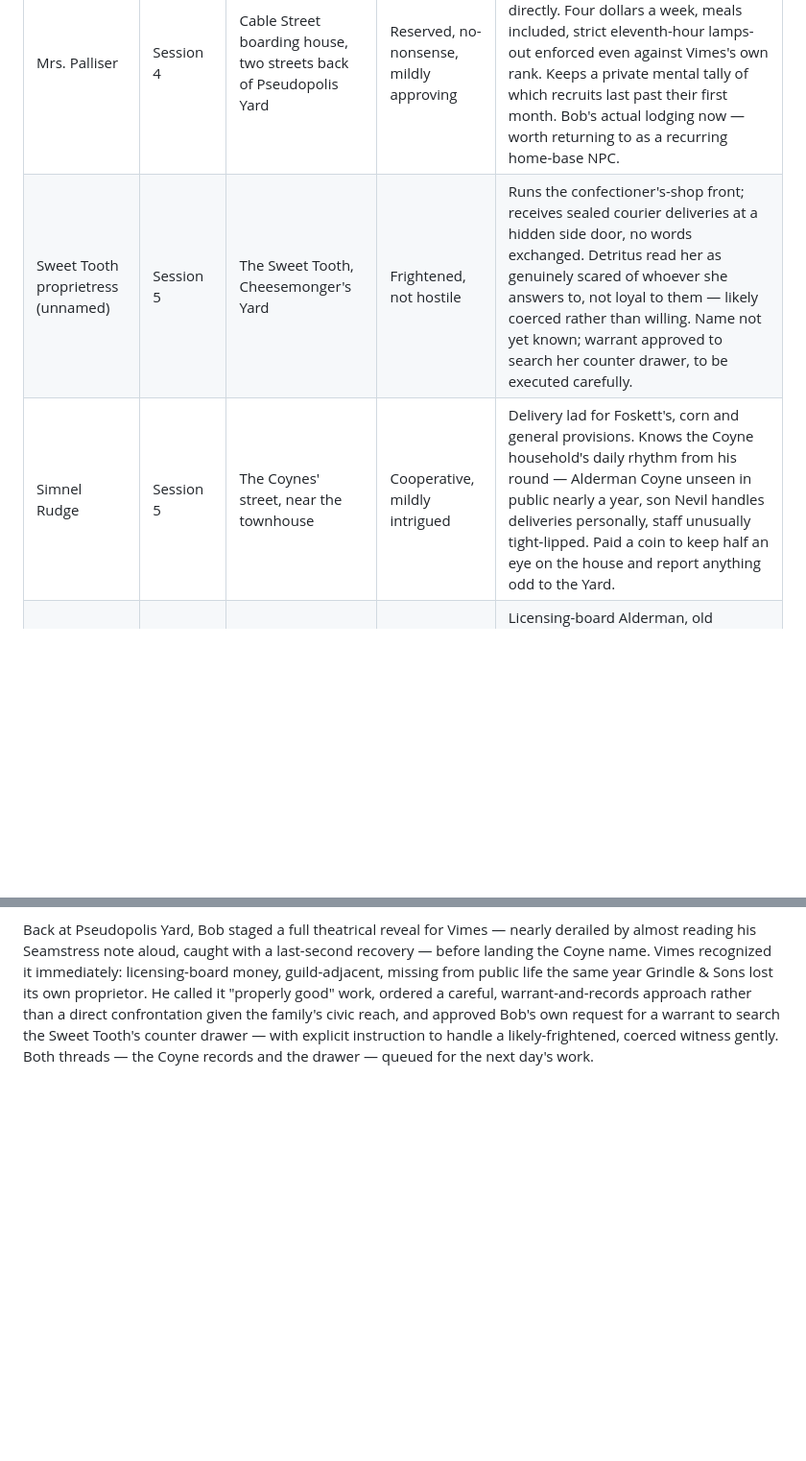
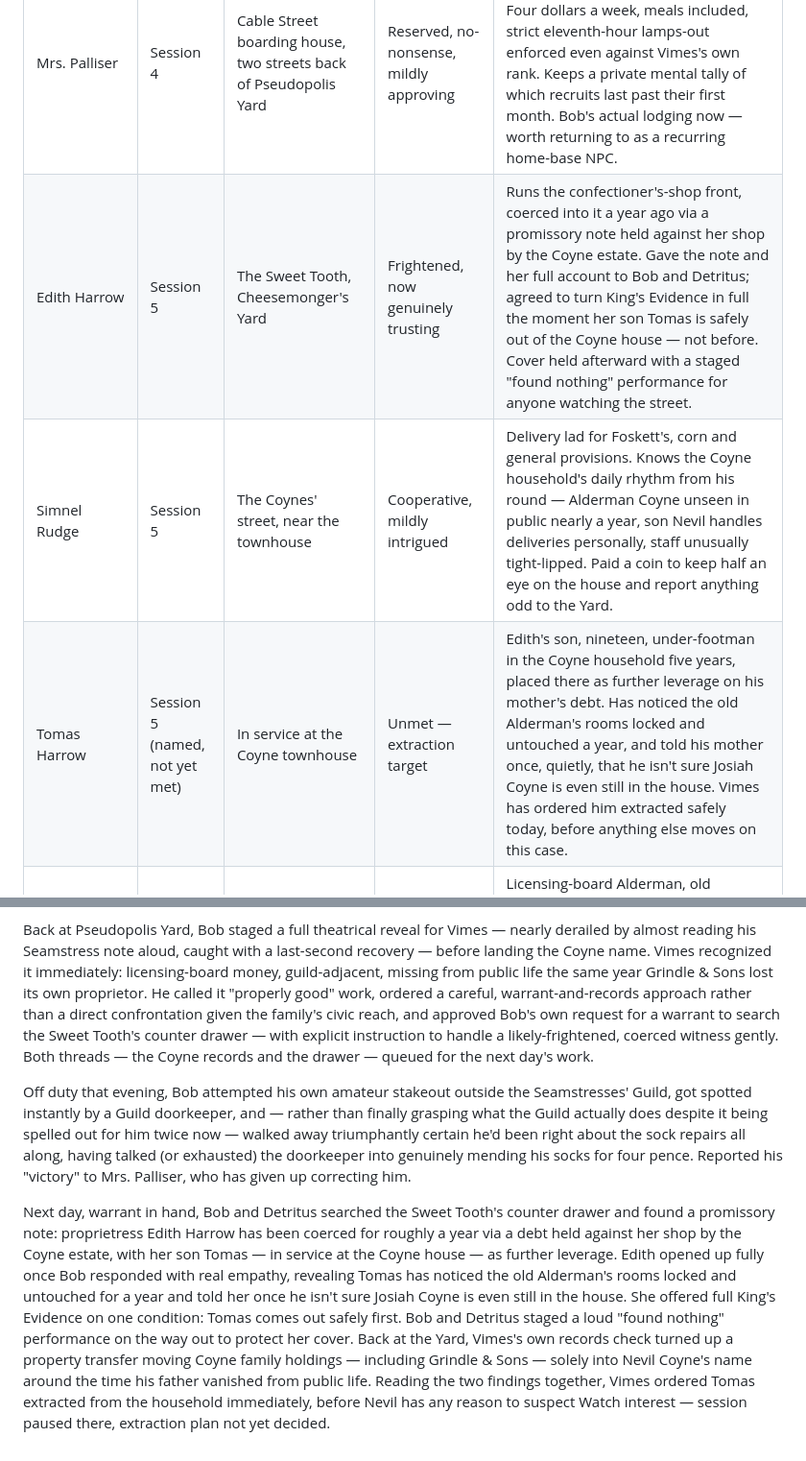
Before and after one commit to rmcneill2828-art/discworld-5e-campaign, a Markdown page: campaign-log.md, 2 parts joined by grey strips. Shown at 96% size. Drawn GitHub-style; blank space fills up the shorter version.

```diff
--- a/campaign-log.md
+++ b/campaign-log.md
@@ -60,8 +60,9 @@ Only track NPCs once the party has actually met or been affected by them. Don't
 | Nathaniel "Faithful" Sallow | Session 2 | The fake shrine, Isle of Gods | In custody, wary but cooperating | Hired help, not the mastermind — paid 2 dollars/head, ~200 converts signed, never met his actual backer. Revealed the money arrives as fresh uncirculated coin via rotating anonymous couriers, last traced to a counting-house near the Guild Quarter that uses blue-black ledger ink. Sharp, resigned, not without dry humor even in custody — worth a follow-up conversation later. |
 | Obadiah Trimble | Session 4 | Grindle & Sons, Counting, the Guild Quarter | Cooperative informant, shaken but genuine | Senior Clerk, eleven years' service. Grindle & Sons has run a year without its proprietor (retired to a "rest cure" and never returned); Trimble alone keeps the private transfer ledger, in blue-black ink, authorized by sealed orders left in the letter-slot every Wednesday past the ninth bell — never signed, only sealed with a coiled-shape-round-a-coin device matching the shrine chit exactly. Described the courier as soft-handed, well-shod, silent, wearing a gold signet ring (dark stone, a bird with folded wings) — "somebody's page," not a street runner. Now in Watch custody at Pseudopolis Yard; Vimes questioned him personally with Bob sitting in. |
 | Mrs. Palliser | Session 4 | Cable Street boarding house, two streets back of Pseudopolis Yard | Reserved, no-nonsense, mildly approving | Landlady to generations of Watch recruits; Vimes sent Bob to her directly. Four dollars a week, meals included, strict eleventh-hour lamps-out enforced even against Vimes's own rank. Keeps a private mental tally of which recruits last past their first month. Bob's actual lodging now — worth returning to as a recurring home-base NPC. |
-| Sweet Tooth proprietress (unnamed) | Session 5 | The Sweet Tooth, Cheesemonger's Yard | Frightened, not hostile | Runs the confectioner's-shop front; receives sealed courier deliveries at a hidden side door, no words exchanged. Detritus read her as genuinely scared of whoever she answers to, not loyal to them — likely coerced rather than willing. Name not yet known; warrant approved to search her counter drawer, to be executed carefully. |
+| Edith Harrow | Session 5 | The Sweet Tooth, Cheesemonger's Yard | Frightened, now genuinely trusting | Runs the confectioner's-shop front, coerced into it a year ago via a promissory note held against her shop by the Coyne estate. Gave the note and her full account to Bob and Detritus; agreed to turn King's Evidence in full the moment her son Tomas is safely out of the Coyne house — not before. Cover held afterward with a staged "found nothing" performance for anyone watching the street. |
 | Simnel Rudge | Session 5 | The Coynes' street, near the townhouse | Cooperative, mildly intrigued | Delivery lad for Foskett's, corn and general provisions. Knows the Coyne household's daily rhythm from his round — Alderman Coyne unseen in public nearly a year, son Nevil handles deliveries personally, staff unusually tight-lipped. Paid a coin to keep half an eye on the house and report anything odd to the Yard. |
+| Tomas Harrow | Session 5 (named, not yet met) | In service at the Coyne townhouse | Unmet — extraction target | Edith's son, nineteen, under-footman in the Coyne household five years, placed there as further leverage on his mother's debt. Has noticed the old Alderman's rooms locked and untouched a year, and told his mother once, quietly, that he isn't sure Josiah Coyne is even still in the house. Vimes has ordered him extracted safely today, before anything else moves on this case. |
 | Alderman Josiah Coyne | Session 5 (named, not yet met) | The Coyne townhouse | Unknown to them | Licensing-board Alderman, old counting-house family money, guild-adjacent but never a Guild member. Unseen in public for roughly a year — timing matches Grindle & Sons losing its own proprietor. Not yet confirmed whether he's complicit, incapacitated, or being used as cover. |
 | Nevil Coyne | Session 5 (named, not yet met) | The Coyne townhouse | Unknown to them | Alderman Coyne's son. Matched to the mystery courier: quiet, unremarkable-looking, wears a gold signet ring (dark stone, bird with folded wings) matching the operation's wax seal exactly. Handles deliveries personally in his father's apparent absence — clean record otherwise, which Vimes flagged as its own kind of strange. |
 
@@ -143,3 +148,7 @@ Detritus met him for the Sweet Tooth stakeout (Cheesemonger's Yard, off the flou
 Questioning a delivery boy on the street, Simnel Rudge, Bob learned the house belonged to the Coyne family — Alderman Josiah Coyne, unseen in public for roughly a year, and his son Nevil, who now personally handles deliveries and fits the courier's description exactly. Simnel agreed to watch the house and report anything odd to the Yard. Meanwhile, Detritus got nothing verbal from the shopkeeper but read her fear as genuine and likely coerced, not loyalty.
 
 Back at Pseudopolis Yard, Bob staged a full theatrical reveal for Vimes — nearly derailed by almost reading his Seamstress note aloud, caught with a last-second recovery — before landing the Coyne name. Vimes recognized it immediately: licensing-board money, guild-adjacent, missing from public life the same year Grindle & Sons lost its own proprietor. He called it "properly good" work, ordered a careful, warrant-and-records approach rather than a direct confrontation given the family's civic reach, and approved Bob's own request for a warrant to search the Sweet Tooth's counter drawer — with explicit instruction to handle a likely-frightened, coerced witness gently. Both threads — the Coyne records and the drawer — queued for the next day's work.
+
+Off duty that evening, Bob attempted his own amateur stakeout outside the Seamstresses' Guild, got spotted instantly by a Guild doorkeeper, and — rather than finally grasping what the Guild actually does despite it being spelled out for him twice now — walked away triumphantly certain he'd been right about the sock repairs all along, having talked (or exhausted) the doorkeeper into genuinely mending his socks for four pence. Reported his "victory" to Mrs. Palliser, who has given up correcting him.
+
+Next day, warrant in hand, Bob and Detritus searched the Sweet Tooth's counter drawer and found a promissory note: proprietress Edith Harrow has been coerced for roughly a year via a debt held against her shop by the Coyne estate, with her son Tomas — in service at the Coyne house — as further leverage. Edith opened up fully once Bob responded with real empathy, revealing Tomas has noticed the old Alderman's rooms locked and untouched for a year and told her once he isn't sure Josiah Coyne is even still in the house. She offered full King's Evidence on one condition: Tomas comes out safely first. Bob and Detritus staged a loud "found nothing" performance on the way out to protect her cover. Back at the Yard, Vimes's own records check turned up a property transfer moving Coyne family holdings — including Grindle & Sons — solely into Nevil Coyne's name around the time his father vanished from public life. Reading the two findings together, Vimes ordered Tomas extracted from the household immediately, before Nevil has any reason to suspect Watch interest — session paused there, extraction plan not yet decided.
```
Also changed, not shown: other parts of campaign-log.md (+8 -4 lines).
